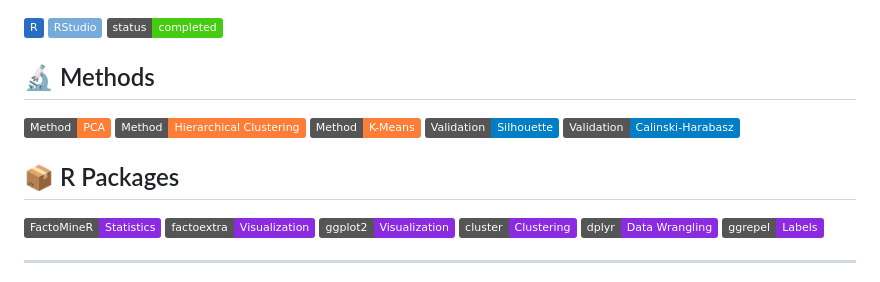
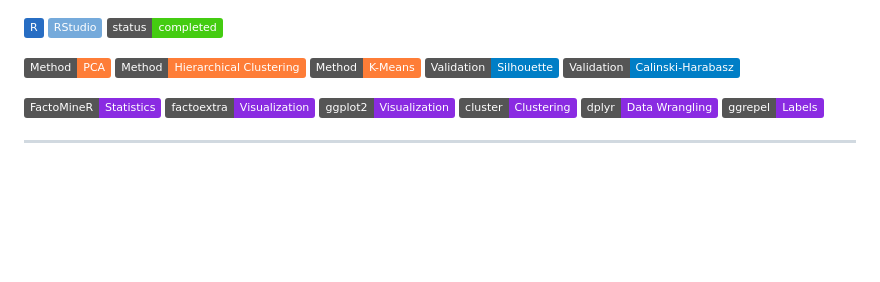
Before and after one commit to Dacossti/Data-Analysis, a Markdown page: README.md, the part around the change. Rendered like a GitHub page; badges without logos; blank space fills up the shorter version.

```diff
--- a/README.md
+++ b/README.md
@@ -3,14 +3,12 @@
 ![RStudio](https://img.shields.io/badge/RStudio-75AADB?style=flat&logo=rstudio&logoColor=white)
 ![Status](https://img.shields.io/badge/status-completed-success?style=flat)
 
-## 🔬 Methods
 ![PCA](https://img.shields.io/badge/Method-PCA-orange?style=flat)
 ![CAH](https://img.shields.io/badge/Method-Hierarchical%20Clustering-orange?style=flat)
 ![KMeans](https://img.shields.io/badge/Method-K--Means-orange?style=flat)
 ![Silhouette](https://img.shields.io/badge/Validation-Silhouette-informational?style=flat)
 ![CH](https://img.shields.io/badge/Validation-Calinski--Harabasz-informational?style=flat)
 
-## 📦 R Packages
 ![FactoMineR](https://img.shields.io/badge/FactoMineR-Statistics-blueviolet?style=flat)
 ![factoextra](https://img.shields.io/badge/factoextra-Visualization-blueviolet?style=flat)
 ![ggplot2](https://img.shields.io/badge/ggplot2-Visualization-blueviolet?style=flat)
```
